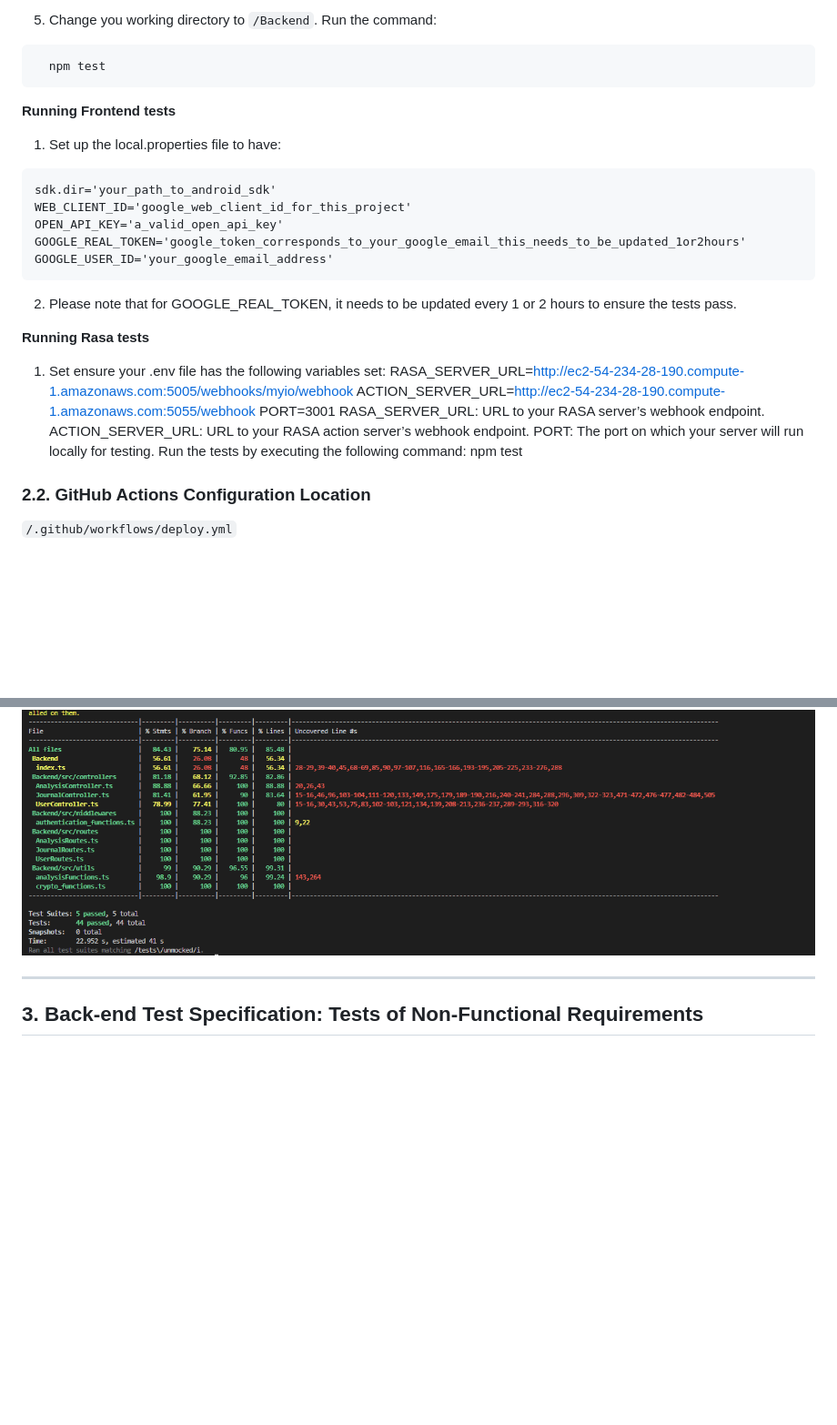
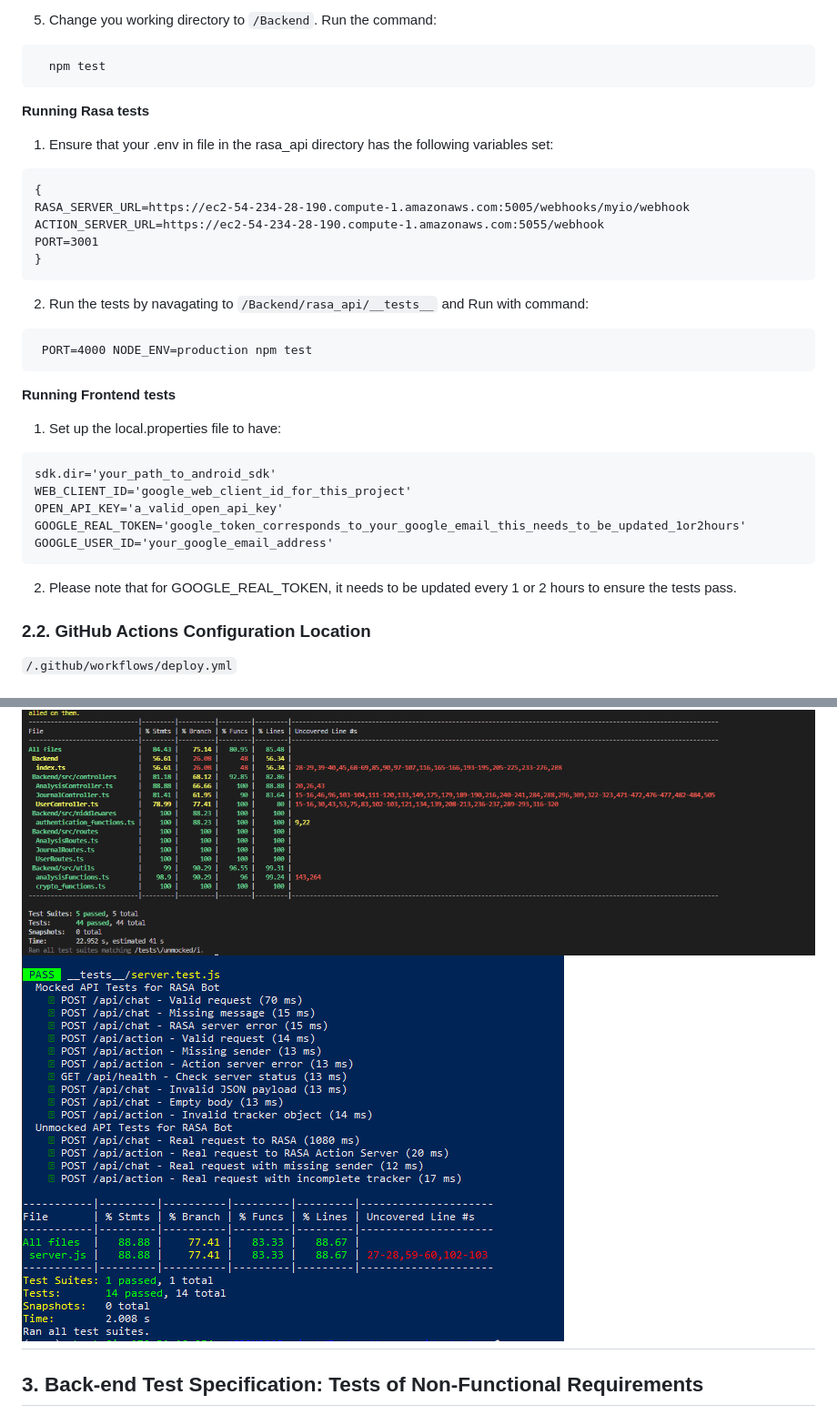
Before and after one commit to CPEN321APKGenerators/CPEN321Project, a Markdown page: documentation/Testing_And_Code_Review.md, 2 parts joined by grey strips. Shown: that part at 91% size. Drawn GitHub-style; pictures changed too: documentation/images/rasa_mocked+unmocked.PNG (added); blank space fills up the shorter version.

````diff
--- a/documentation/Testing_And_Code_Review.md
+++ b/documentation/Testing_And_Code_Review.md
@@ -91,6 +91,20 @@ PUBLISHABLE_STRIPE_KEY=`your_stripe_account's_publishable_key
 ```
   npm test
 ```
+**Running Rasa tests**
+
+1. Ensure that your .env in file in the rasa_api directory has the following variables set:
+```
+{
+RASA_SERVER_URL=https://ec2-54-234-28-190.compute-1.amazonaws.com:5005/webhooks/myio/webhook
+ACTION_SERVER_URL=https://ec2-54-234-28-190.compute-1.amazonaws.com:5055/webhook
+PORT=3001
+}
+```
+2. Run the tests by navagating to `/Backend/rasa_api/__tests__` and Run with command:
+```
+ PORT=4000 NODE_ENV=production npm test
+```
 
 **Running Frontend tests**
 
@@ -106,17 +120,8 @@ GOOGLE_USER_ID='your_google_email_address'
 
 2. Please note that for GOOGLE_REAL_TOKEN, it needs to be updated every 1 or 2 hours to ensure the tests pass.
 
-**Running Rasa tests**
 
-1. Set ensure your .env file has the following variables set:
-   RASA_SERVER_URL=http://ec2-54-234-28-190.compute-1.amazonaws.com:5005/webhooks/myio/webhook
-   ACTION_SERVER_URL=http://ec2-54-234-28-190.compute-1.amazonaws.com:5055/webhook
-   PORT=3001
-   RASA_SERVER_URL: URL to your RASA server’s webhook endpoint.
-   ACTION_SERVER_URL: URL to your RASA action server’s webhook endpoint.
-   PORT: The port on which your server will run locally for testing.
-   Run the tests by executing the following command:
-   npm test
+
 
 ### 2.2. GitHub Actions Configuration Location
 
@@ -138,7 +143,7 @@ The mocked test cases for the RASA portion focus on validating API behavior by s
 ### 2.4. Jest Coverage Report Screenshots Without Mocks
 
 ![alt text](images/Unmocked.png)
-
+![alt text](images/rasa_mocked+unmocked.PNG)
 ---
 
 ## 3. Back-end Test Specification: Tests of Non-Functional Requirements
````
Also changed, not shown: other parts of documentation/Testing_And_Code_Review.md (+6 -4 lines), 5 other files.
